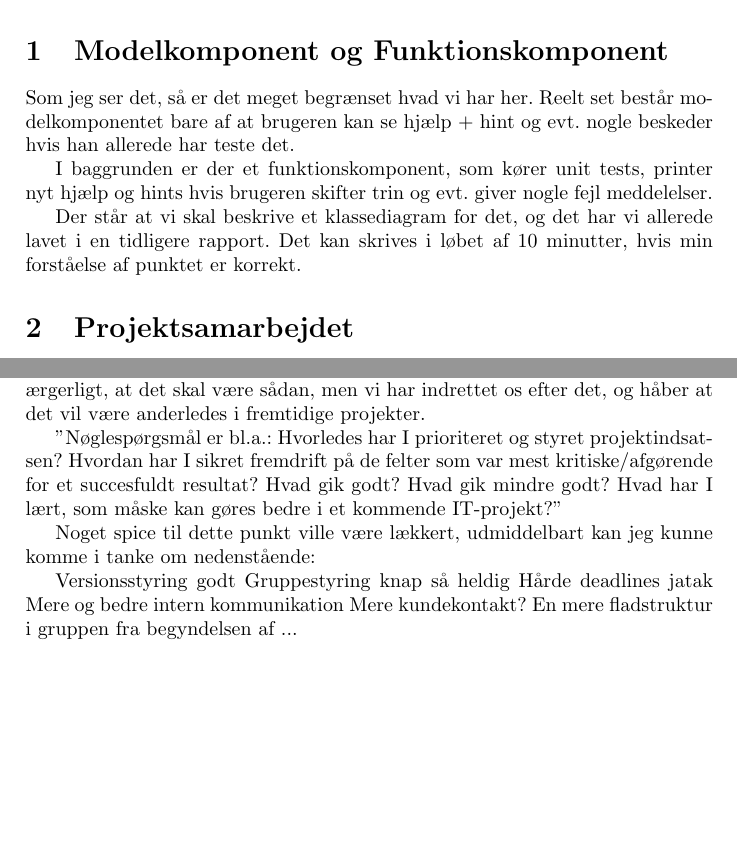
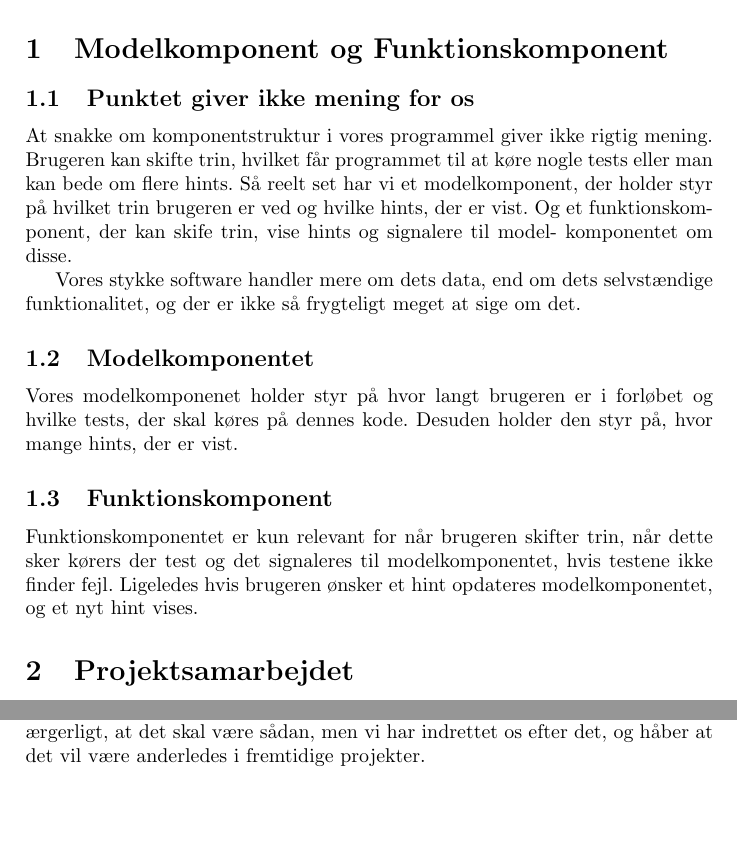
Before and after one commit to Pilen/Projekt-Gruppe, a LaTeX document (delrapporter/Delrapport_4.tex): two parts of pages 3 and 5 of 5, joined at a grey line, cut so that both start at the same text. Compiled offline with pdfLaTeX.

Commit message:
Tilføjet 2 udgaver af komponent punktet.

```diff
--- a/delrapporter/Delrapport_4.tex
+++ b/delrapporter/Delrapport_4.tex
@@ -47,17 +47,28 @@ Gruppeid : LO6\\
 
 
 \section{Modelkomponent og Funktionskomponent}
+\subsection{Punktet giver ikke mening for os}
+At snakke om komponentstruktur i vores programmel giver ikke rigtig mening.
+Brugeren kan skifte trin, hvilket får programmet til at køre nogle tests eller
+man kan bede om flere hints. Så reelt set har vi et modelkomponent, der holder
+styr på hvilket trin brugeren er ved og hvilke hints, der er vist. Og et
+funktionskomponent, der kan skife trin, vise hints og signalere til model-
+komponentet om disse.
 
-Som jeg ser det, så er det meget begrænset hvad vi har her. Reelt set består
-modelkomponentet bare af at brugeren kan se hjælp + hint og evt. nogle beskeder
-hvis han allerede har teste det.
+Vores stykke software handler mere om dets data, end om dets selvstændige
+funktionalitet, og der er ikke så frygteligt meget at sige om det.
 
-I baggrunden er der et funktionskomponent, som kører unit tests, printer nyt
-hjælp og hints hvis brugeren skifter trin og evt. giver nogle fejl meddelelser.
 
-Der står at vi skal beskrive et klassediagram for det, og det har vi allerede
-lavet i en tidligere rapport. Det kan skrives i løbet af 10 minutter, hvis min
-forståelse af punktet er korrekt.
+\subsection{Modelkomponentet}
+Vores modelkomponenet holder styr på hvor langt brugeren er i forløbet og
+hvilke tests, der skal køres på dennes kode. Desuden holder den styr på, hvor
+mange hints, der er vist.
+
+\subsection{Funktionskomponent}
+Funktionskomponentet er kun relevant for når brugeren skifter trin, når dette
+sker kørers der test og det signaleres til modelkomponentet, hvis testene ikke
+finder fejl. Ligeledes hvis brugeren ønsker et hint opdateres modelkomponentet,
+og et nyt hint vises.
 
 \section{Projektsamarbejdet}
 \subsection{Projektstyring}
@@ -162,20 +173,4 @@ karakter i sidste ende, mens et "godt projektforløb" er guld. Vi syntes det er
 ærgerligt, at det skal være sådan, men vi har indrettet os efter det, og håber
 at det vil være anderledes i fremtidige projekter.
 
-"Nøglespørgsmål er bl.a.: Hvorledes har I prioriteret og styret projektindsatsen?
-Hvordan har I sikret fremdrift på de felter som var mest kritiske/afgørende for et
-succesfuldt resultat? Hvad gik godt? Hvad gik mindre godt? Hvad har I lært, som
-måske kan gøres bedre i et kommende IT-projekt?"
-
-Noget spice til dette punkt ville være lækkert, udmiddelbart kan jeg kunne komme i tanke om nedenstående:
-
-Versionsstyring godt
-Gruppestyring knap så heldig
-Hårde deadlines jatak
-Mere og bedre intern kommunikation
-Mere kundekontakt?
-En mere fladstruktur i gruppen fra begyndelsen af
-...
-
-
 \end{document}
```
